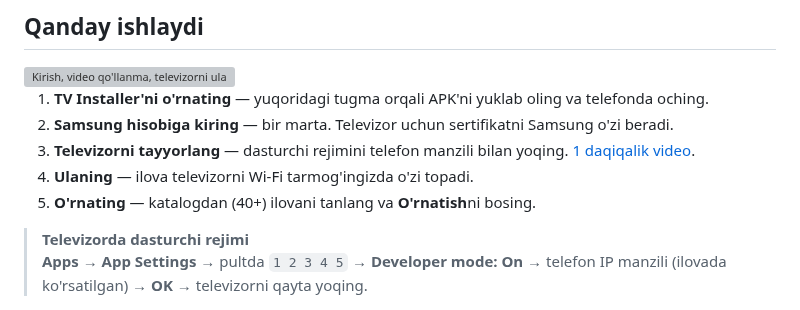
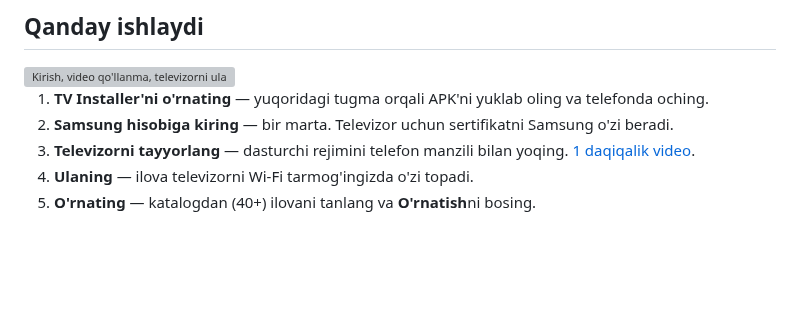
Before and after one commit to sunic007/tvinstaller, a Markdown page: .github/README.uz.md, the part around the change. Rendered like a GitHub page; blank space fills up the shorter version; grey boxes are pictures that could not be loaded.

```diff
--- a/.github/README.uz.md
+++ b/.github/README.uz.md
@@ -24,9 +24,6 @@
 3. <b>Televizorni tayyorlang</b> — dasturchi rejimini telefon manzili bilan yoqing. <a href="https://youtu.be/AB0fsIuFSII">1 daqiqalik video</a>.
 4. <b>Ulaning</b> — ilova televizorni Wi‑Fi tarmog'ingizda o'zi topadi.
 5. <b>O'rnating</b> — katalogdan (40+) ilovani tanlang va <b>O'rnatish</b>ni bosing.
-
-> **Televizorda dasturchi rejimi**<br>
-> <b>Apps</b> → <b>App Settings</b> → pultda <code>1 2 3 4 5</code> → <b>Developer mode: On</b> → telefon IP manzili (ilovada ko'rsatilgan) → <b>OK</b> → televizorni qayta yoqing.
 
 <p>
   <img src="../docs/screenshots/uz/01.png" width="150" alt="">
```
Also changed, not shown: .github/README.md (+0 -3 lines), .github/README.ru.md (+0 -3 lines).
